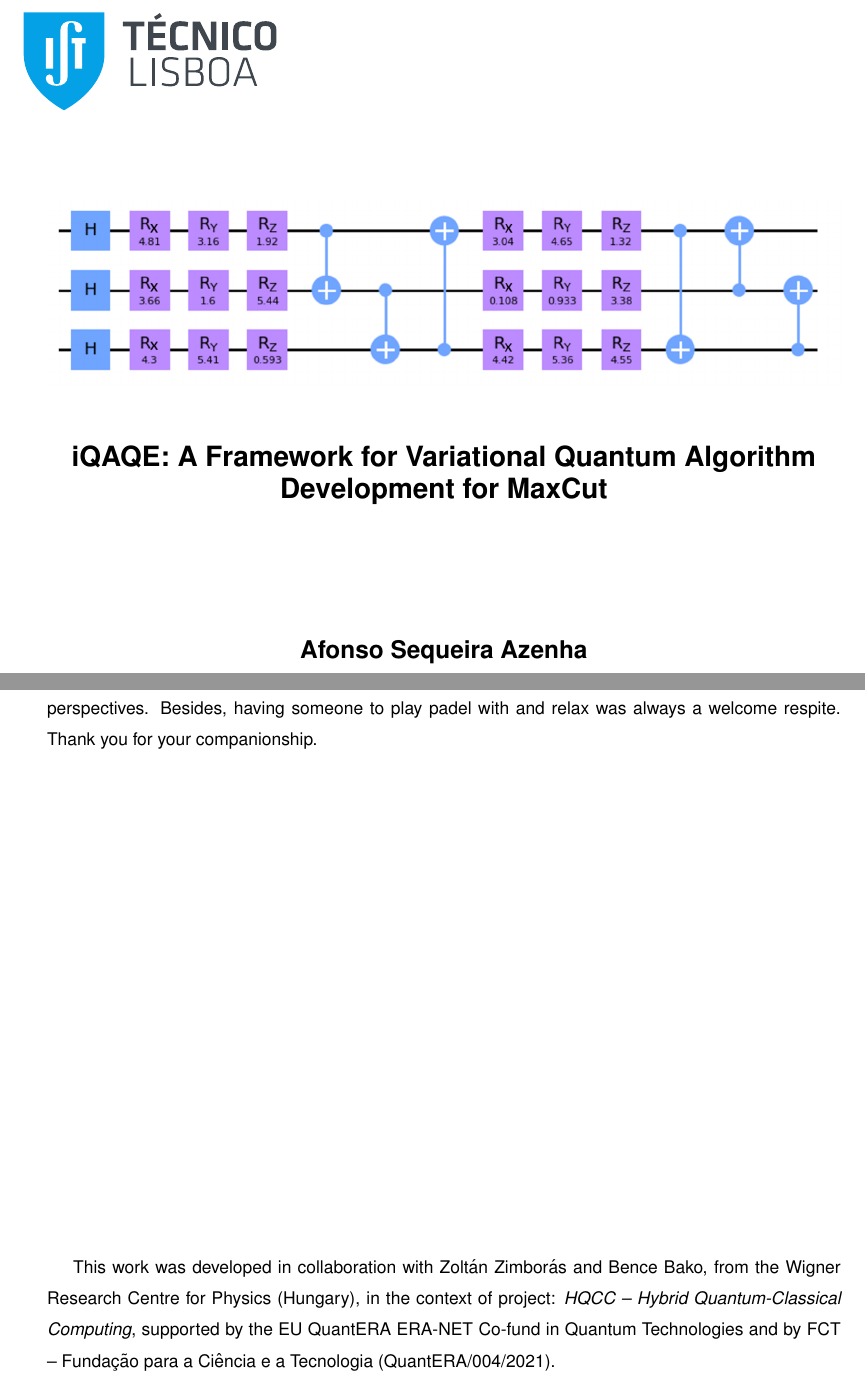
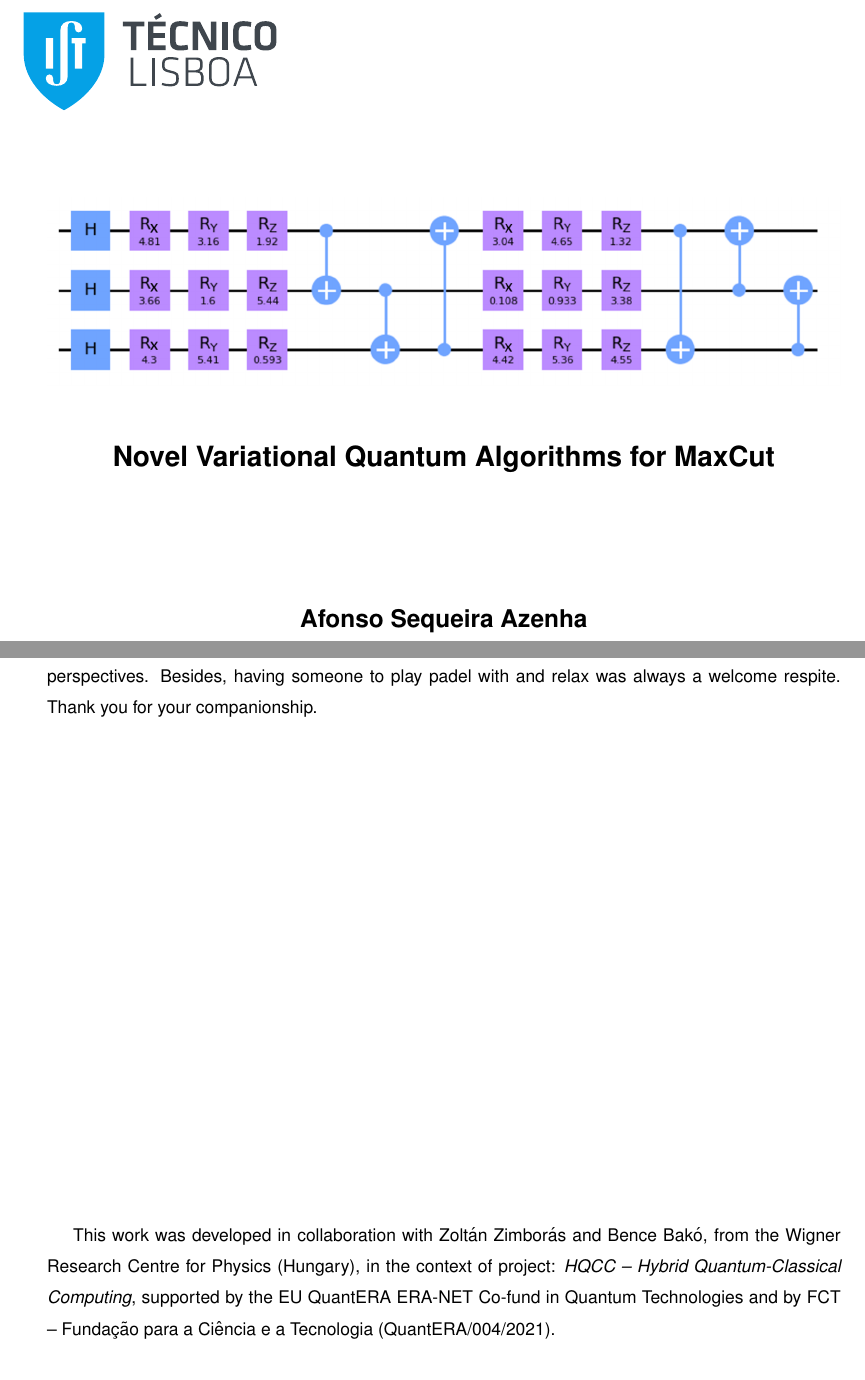
Before and after one commit to kaiuki2000/Master_Thesis, a LaTeX thesis (Thesis.tex, which reads Thesis_Acknowledgements.tex, Thesis_FrontCover.tex): two parts of pages 1 and 7 of 100, joined at a grey line, cut at the place of the change. Compiled offline with pdfLaTeX.

Commit message:
Changed thesis's title and corrected Bence's name.

```diff
--- a/Thesis_Acknowledgements.tex
+++ b/Thesis_Acknowledgements.tex
@@ -26,6 +26,6 @@ Lastly, I would like to thank my closest friends for their unwavering support an
 
 \vspace*{\fill}
 
-This work was developed in collaboration with Zoltán Zimborás and Bence Bako, from the Wigner Research Centre for Physics (Hungary), in the context of project: \textit{HQCC – Hybrid Quantum-Classical Computing}, supported by the EU QuantERA ERA-NET Co-fund in Quantum Technologies and by FCT -- Funda\c{c}\~{a}o para a Ci\^{e}ncia e a Tecnologia (QuantERA/004/2021).
+This work was developed in collaboration with Zoltán Zimborás and Bence Bakó, from the Wigner Research Centre for Physics (Hungary), in the context of project: \textit{HQCC – Hybrid Quantum-Classical Computing}, supported by the EU QuantERA ERA-NET Co-fund in Quantum Technologies and by FCT -- Funda\c{c}\~{a}o para a Ci\^{e}ncia e a Tecnologia (QuantERA/004/2021).
 
 % I should ask Yasser where to put this 'Acknowledgement'. I think it's fine here, but I'm not sure.
--- a/Thesis_FrontCover.tex
+++ b/Thesis_FrontCover.tex
@@ -25,7 +25,9 @@
 % Title, author and degree
 \vspace{1.0cm}
 % {\FontLb Development of a new variational quantum algorithm for MaxCut: QAOA and QEMC hybrid algorithm} \\ % <<<<< EDIT TITLE. Old title.
-{\FontLb iQAQE: A Framework for Variational Quantum Algorithm Development for MaxCut} \\ % <<<<< EDIT TITLE. New title.
+{\FontLb Novel Variational Quantum Algorithms for MaxCut} \\ % <<<<< EDIT TITLE. New title.
+
+% Alternative title: "A Framework for Variational Quantum Algorithms for MaxCut".
 
 %\vspace{0.2cm}
 %{\FontMn Subtitle (optional)} \\
```
